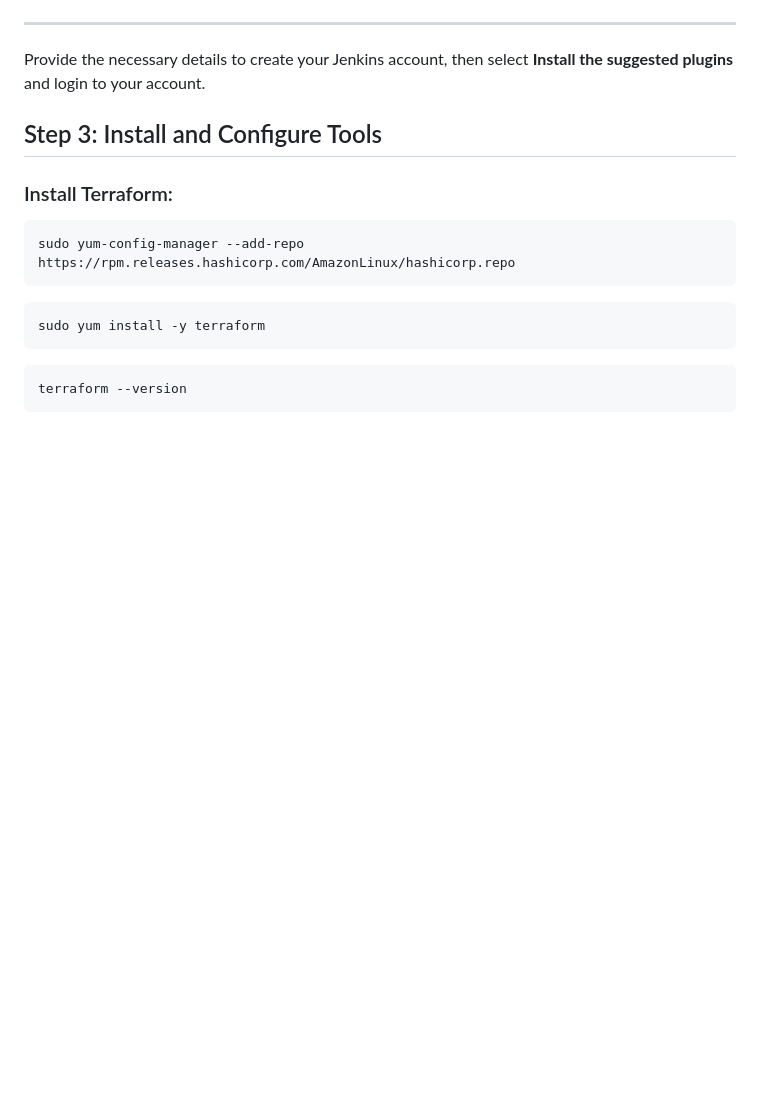
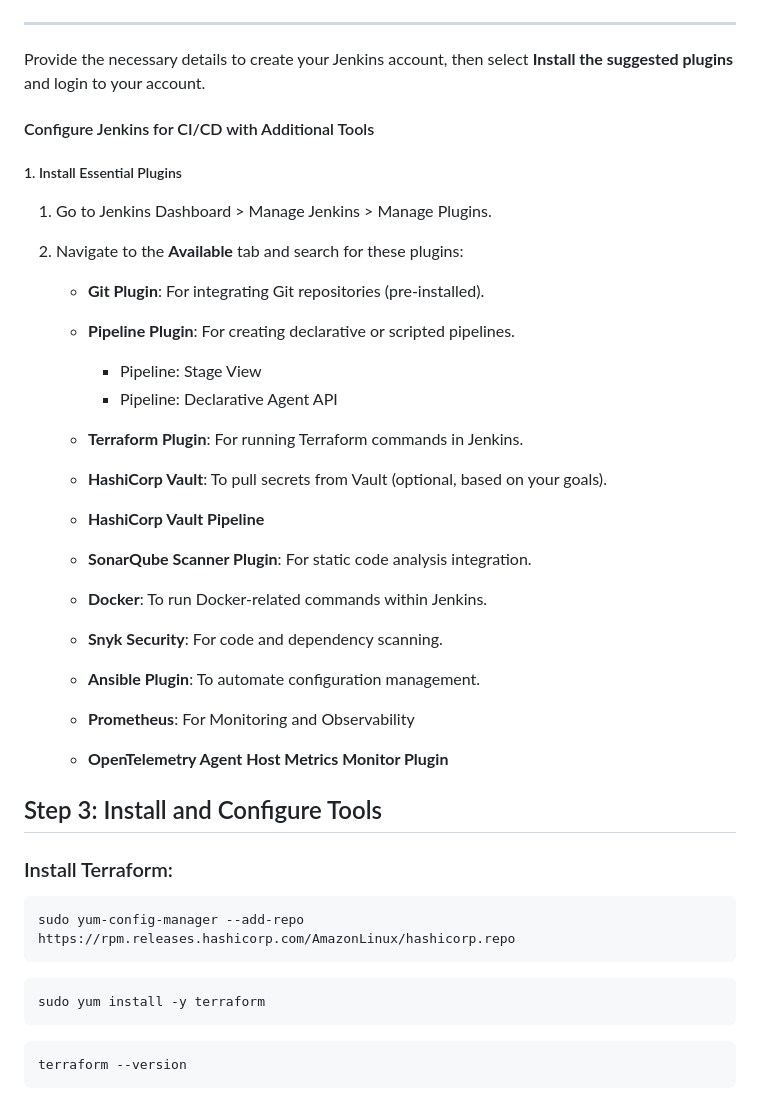
Before and after one commit to vreguraman/DevSecOps-End-to-End-Project, a Markdown page: Readme.md, the part around the change printed below. Drawn GitHub-style; blank space fills up the shorter version.

```diff
--- a/Readme.md
+++ b/Readme.md
@@ -108,6 +205,30 @@ After entering the initial admin password, you will be redirected to a page to s
 
 Provide the necessary details to create your Jenkins account, then  select **Install the suggested plugins** and login to your account.
 
+#### Configure Jenkins for CI/CD with Additional Tools
+
+##### 1. Install Essential Plugins
+
+1. Go to Jenkins Dashboard > Manage Jenkins > Manage Plugins.
+
+2. Navigate to the **Available** tab and search for these plugins:
+
+   - **Git Plugin**: For integrating Git repositories (pre-installed).
+
+   - **Pipeline Plugin**: For creating declarative or scripted pipelines.
+     - Pipeline: Stage View
+     - Pipeline: Declarative Agent API
+
+   - **Terraform Plugin**: For running Terraform commands in Jenkins.
+   - **HashiCorp Vault**: To pull secrets from Vault (optional, based on your goals).
+   - **HashiCorp Vault Pipeline**
+   - **SonarQube Scanner Plugin**: For static code analysis integration.
+   - **Docker**: To run Docker-related commands within Jenkins.
+   - **Snyk Security**: For code and dependency scanning.
+   - **Ansible Plugin**: To automate configuration management.
+   - **Prometheus**: For Monitoring and Observability
+   - **OpenTelemetry Agent Host Metrics Monitor Plugin**
+
 
 ## Step 3: Install and Configure Tools
 
```
Also changed, not shown: other parts of Readme.md (+107 -0 lines), Images/1.NodeJs.jpg (added), Images/meet.jpg (deleted).
